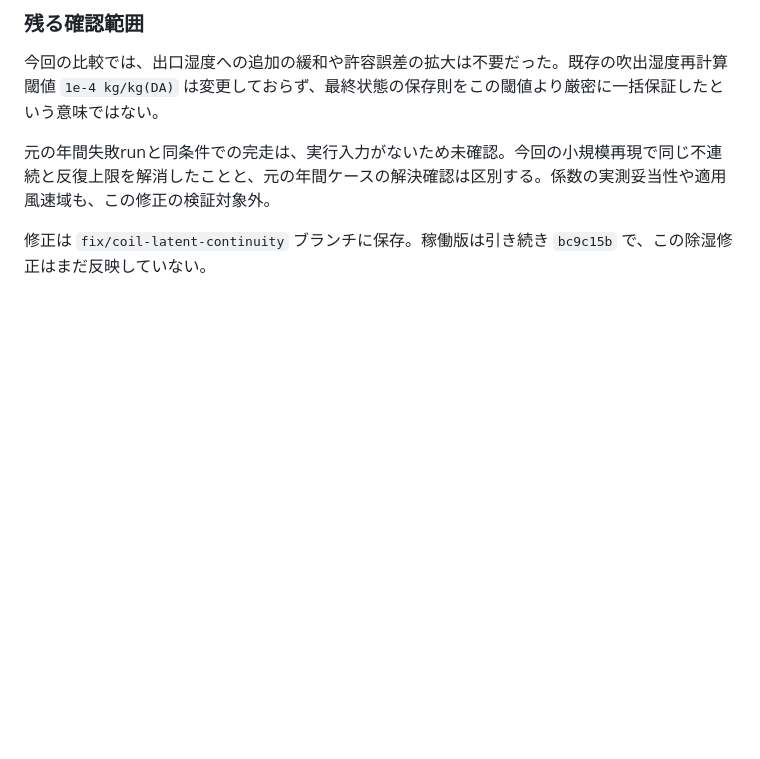
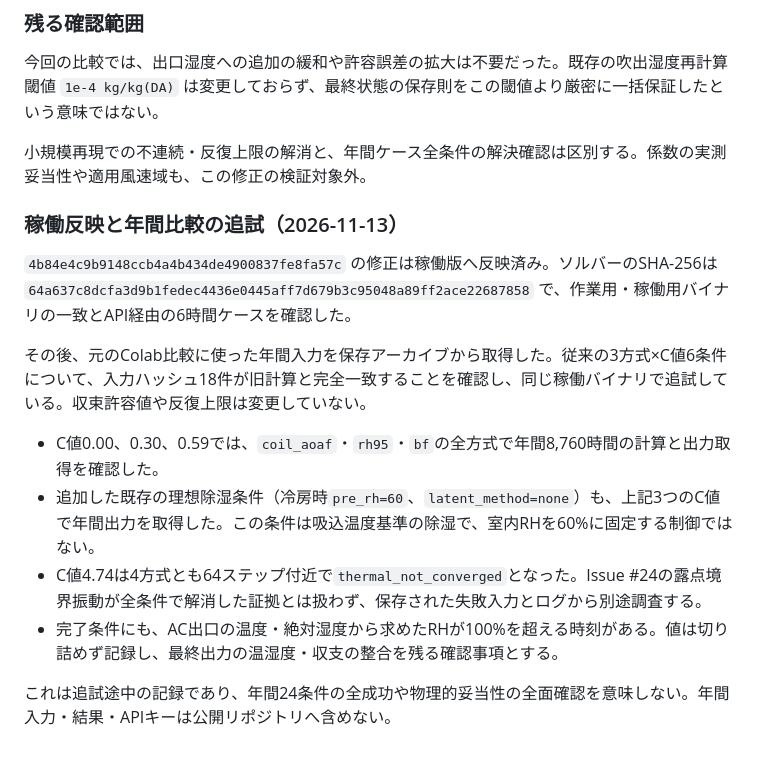
Before and after one commit to iguchi-lab/vtsimnx, a Markdown page: engine/docs/convergence_diagnostics.md, the part around the change. Drawn GitHub-style; blank space fills up the shorter version.

Commit message:
docs: record deployed solver and annual regression status

```diff
--- a/engine/docs/convergence_diagnostics.md
+++ b/engine/docs/convergence_diagnostics.md
@@ -98,6 +98,17 @@ PYTHONPATH=.. python3 -m pytest tests_py -m 'not perf' -q -o addopts= --tb=short
 
 今回の比較では、出口湿度への追加の緩和や許容誤差の拡大は不要だった。既存の吹出湿度再計算閾値 `1e-4 kg/kg(DA)` は変更しておらず、最終状態の保存則をこの閾値より厳密に一括保証したという意味ではない。
 
-元の年間失敗runと同条件での完走は、実行入力がないため未確認。今回の小規模再現で同じ不連続と反復上限を解消したことと、元の年間ケースの解決確認は区別する。係数の実測妥当性や適用風速域も、この修正の検証対象外。
+小規模再現での不連続・反復上限の解消と、年間ケース全条件の解決確認は区別する。係数の実測妥当性や適用風速域も、この修正の検証対象外。
 
-修正は `fix/coil-latent-continuity` ブランチに保存。稼働版は引き続き `bc9c15b` で、この除湿修正はまだ反映していない。
+### 稼働反映と年間比較の追試（2026-11-13）
+
+`4b84e4c9b9148ccb4a4b434de4900837fe8fa57c` の修正は稼働版へ反映済み。ソルバーのSHA-256は `64a637c8dcfa3d9b1fedec4436e0445aff7d679b3c95048a89ff2ace22687858` で、作業用・稼働用バイナリの一致とAPI経由の6時間ケースを確認した。
+
+その後、元のColab比較に使った年間入力を保存アーカイブから取得した。従来の3方式×C値6条件について、入力ハッシュ18件が旧計算と完全一致することを確認し、同じ稼働バイナリで追試している。収束許容値や反復上限は変更していない。
+
+- C値0.00、0.30、0.59では、`coil_aoaf`・`rh95`・`bf`の全方式で年間8,760時間の計算と出力取得を確認した。
+- 追加した既存の理想除湿条件（冷房時`pre_rh=60`、`latent_method=none`）も、上記3つのC値で年間出力を取得した。この条件は吸込温度基準の除湿で、室内RHを60%に固定する制御ではない。
+- C値4.74は4方式とも64ステップ付近で`thermal_not_converged`となった。Issue #24の露点境界振動が全条件で解消した証拠とは扱わず、保存された失敗入力とログから別途調査する。
+- 完了条件にも、AC出口の温度・絶対湿度から求めたRHが100%を超える時刻がある。値は切り詰めず記録し、最終出力の温湿度・収支の整合を残る確認事項とする。
+
+これは追試途中の記録であり、年間24条件の全成功や物理的妥当性の全面確認を意味しない。年間入力・結果・APIキーは公開リポジトリへ含めない。
```
